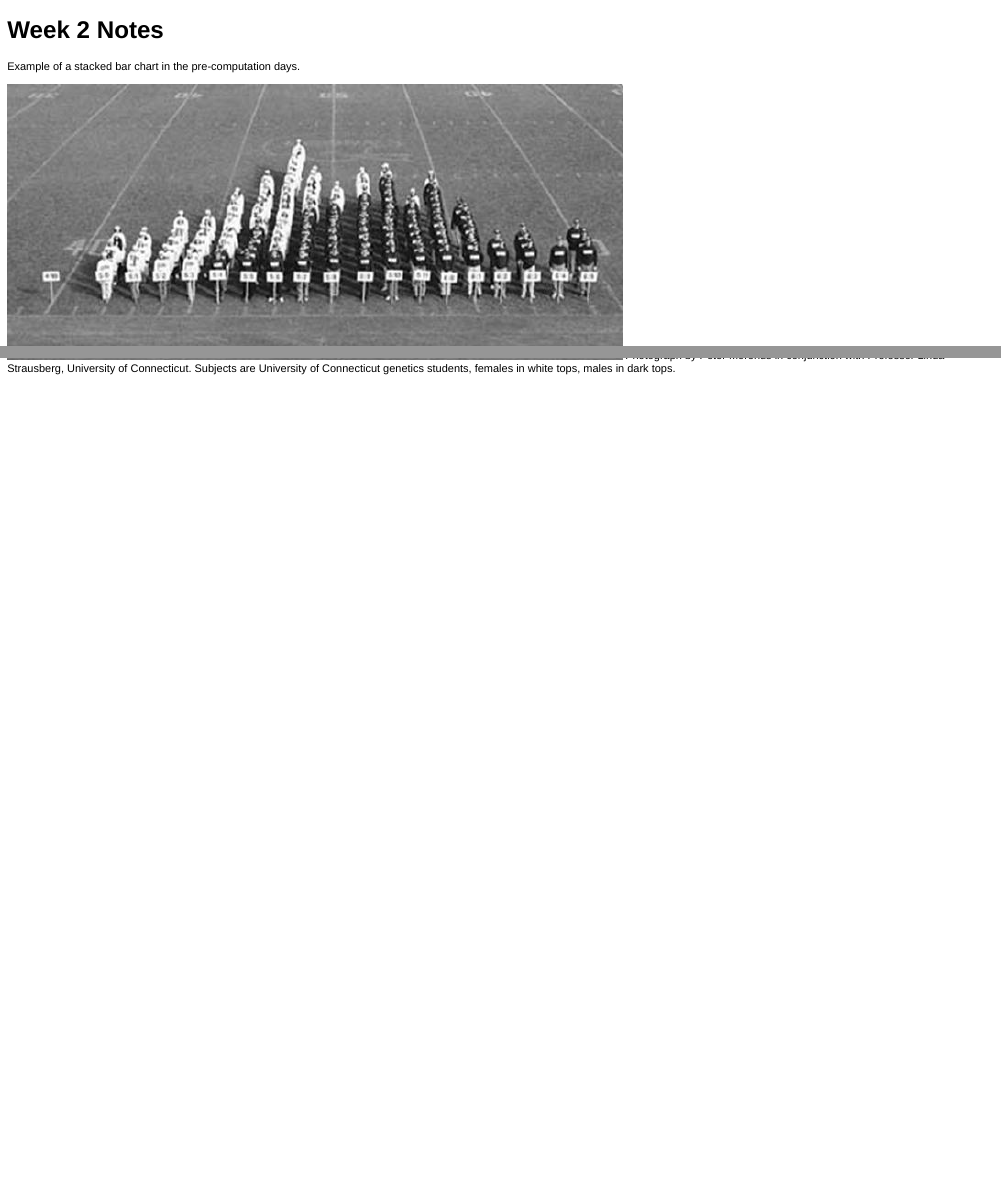
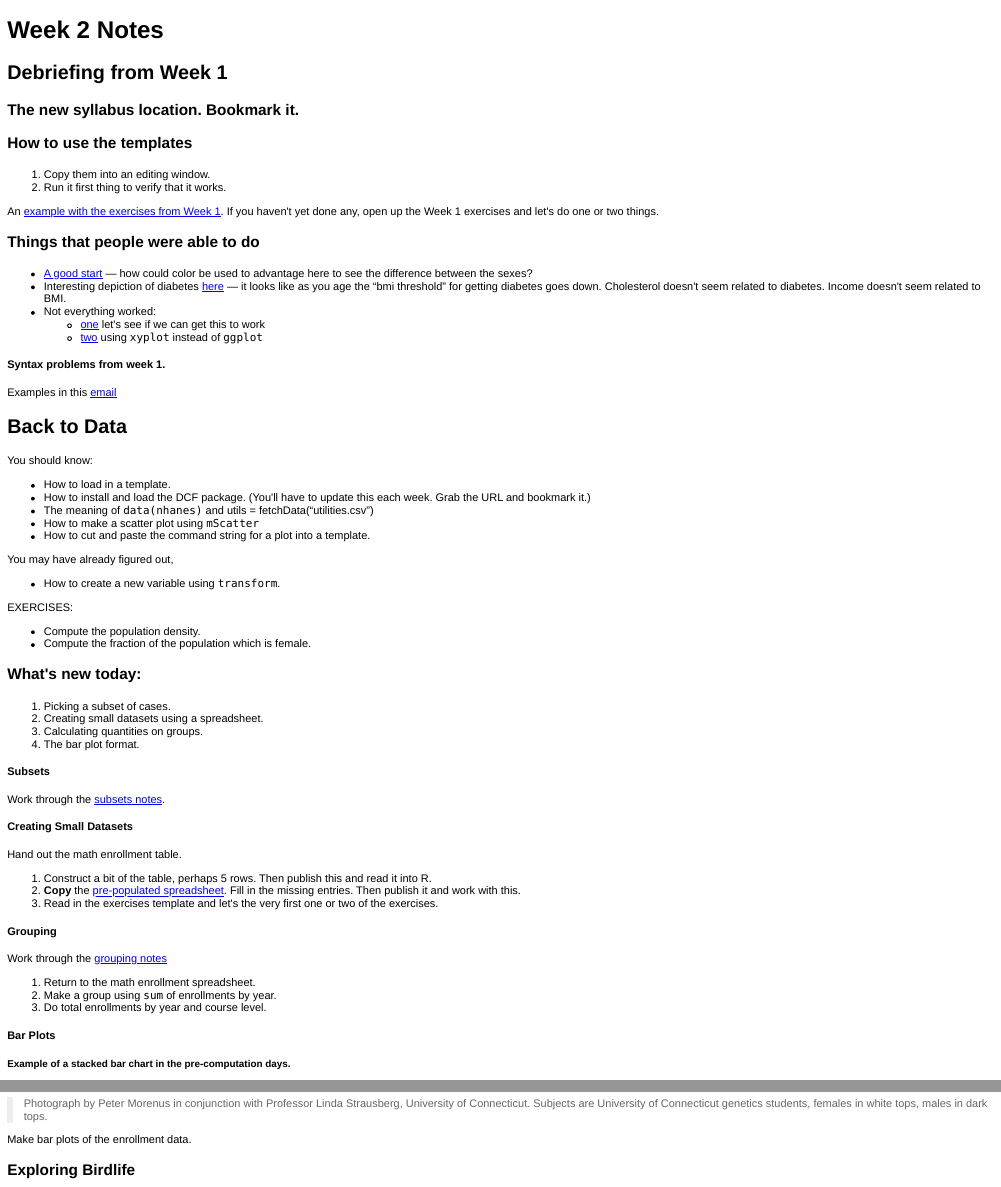
Before and after one commit to dtkaplan/DataAndComputingFundamentals, an R Markdown document (Notes/Day2/notes.Rmd): the page in a window 1100 px wide, from its top, and a second part further down, joined at a grey line. The pictures show the output file Notes/Day2/notes.html that the author committed with the source, opened offline.

Commit message:
Week 2 update, just before class.

```diff
--- a/Notes/Day2/notes.Rmd
+++ b/Notes/Day2/notes.Rmd
@@ -1,10 +1,84 @@
 Week 2 Notes
 ==================
 
-Syntax problems from week 1.  Examples in this [email](https://mail.google.com/mail/u/0/?shva=1#inbox/13d12da9523743c3)
 
-Example of a stacked bar chart in the pre-computation days.
+## Debriefing from Week 1
+
+### The new syllabus location.  Bookmark it.
+
+### How to use the templates
+
+1. Copy them into an editing window.
+2. Run it first thing to verify that it works.
+
+An [example with the exercises from Week 1](http://rpubs.com/jstrubl1/4571).  If you haven't yet done any, open up the Week 1 exercises and let's do one or two things.
+
+### Things that people were able to do
+
+* [A good start](http://rpubs.com/roldfath/4615) --- how could color be used to advantage here to see the difference between the sexes?
+* Interesting depiction of diabetes [here](http://rpubs.com/sbauman1/4638) --- it looks like as you age the "bmi threshold" for getting diabetes goes down.  Cholesterol doesn't seem related to diabetes.  Income doesn't seem related to BMI.
+* Not everything worked:
+    * [one](http://rpubs.com/siukhymo/4640) let's see if we can get this to work
+    * [two](http://rpubs.com/wcraine/4611) using `xyplot` instead of `ggplot`
+
+####  Syntax problems from week 1.
+
+Examples in this [email](https://mail.google.com/mail/u/0/?shva=1#inbox/13d12da9523743c3)
+
+## Back to Data
+
+You should know:
+* How to load in a template.
+* How to install and load the DCF package.  (You'll have to update this each week.  Grab the URL and bookmark it.)
+* The meaning of `data(nhanes)` and `utils = fetchData("utilities.csv")
+* How to make a scatter plot using `mScatter`
+* How to cut and paste the command string for a plot into a template.
+
+You may have already figured out,
+* How to create a new variable using `transform`.
+
+EXERCISES:
+* Compute the population density.
+* Compute the fraction of the population which is female.
+
+
+### What's new today:
+
+
+1. Picking a subset of cases.
+1. Creating small datasets using a spreadsheet.
+2. Calculating quantities on groups.
+3. The bar plot format.
+
+
+#### Subsets
+
+Work through the [subsets notes](subsets.html).
+
+#### Creating Small Datasets
+
+Hand out the math enrollment table.
+
+1. Construct a bit of the table, perhaps 5 rows.  Then publish this and read it into R.
+2. **Copy** the [pre-populated spreadsheet](https://docs.google.com/spreadsheet/ccc?key=0AkXIvAg85dhhdHdONnZ6aWwtRDZtc2ZyN2QxeEdJMFE&usp=sharing#gid=0).  Fill in the missing entries.  Then publish it and work with this.
+3. Read in the exercises template and let's the very first one or two of the exercises.
+
+#### Grouping
+
+Work through the [grouping notes](GroupBy.html)
+
+1. Return to the math enrollment spreadsheet.
+2. Make a group using `sum` of enrollments by year.
+3. Do total enrollments by year and course level.
+
+#### Bar Plots
+
+##### Example of a stacked bar chart in the pre-computation days.
 
 ![Stacked Bar Chart](image001.jpg)
 
 > Photograph by Peter Morenus in conjunction with Professor Linda Strausberg, University of Connecticut.  Subjects are University of Connecticut genetics students, females in white tops, males in dark tops.
+
+Make bar plots of the enrollment data.
+
+### Exploring Birdlife
```
Also changed, not shown: Notes/Day2/Exercises-2.Rmd (+2 -0 lines), Spring2013/syllabus2013.Rmd (+1 -0 lines), Notes/Day2/Exercises-2.html, Notes/Day2/notes.html, Spring2013/syllabus2013.html.
